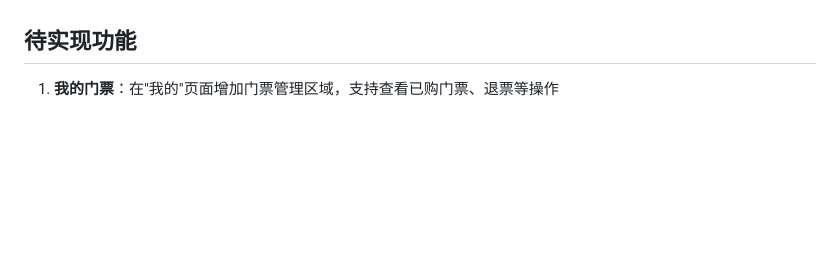
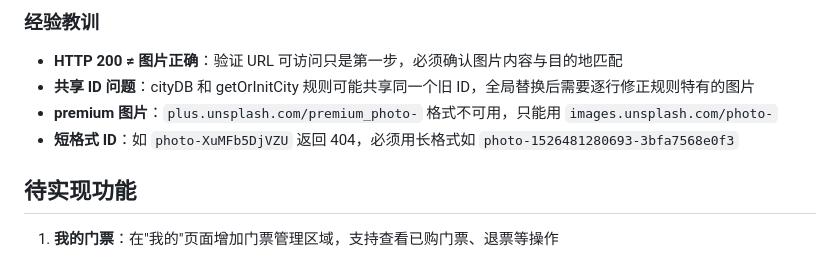
Before and after one commit to juzipi94-jpg/little-pony, a Markdown page: CLAUDE.md, the part around one of its changes. GitHub-like rendering; blank space fills up the shorter version.

Commit message:
docs: add image fix record and updated mapping tables to CLAUDE.md
Co-Authored-By: Claude Opus 4.7 (1M context) <noreply@anthropic.com>

```diff
--- a/CLAUDE.md
+++ b/CLAUDE.md
@@ -332,2 +381,8 @@ Little Pony（小马出行）是一个 H5 页面载体的小工具，面向15-60
+### 经验教训
+- **HTTP 200 ≠ 图片正确**：验证 URL 可访问只是第一步，必须确认图片内容与目的地匹配
+- **共享 ID 问题**：cityDB 和 getOrInitCity 规则可能共享同一个旧 ID，全局替换后需要逐行修正规则特有的图片
+- **premium 图片**：`plus.unsplash.com/premium_photo-` 格式不可用，只能用 `images.unsplash.com/photo-`
+- **短格式 ID**：如 `photo-XuMFb5DjVZU` 返回 404，必须用长格式如 `photo-1526481280693-3bfa7568e0f3`
+
 ## 待实现功能
 1. **我的门票**：在"我的"页面增加门票管理区域，支持查看已购门票、退票等操作
```
Also changed, not shown: other parts of CLAUDE.md (+49 -0 lines).
